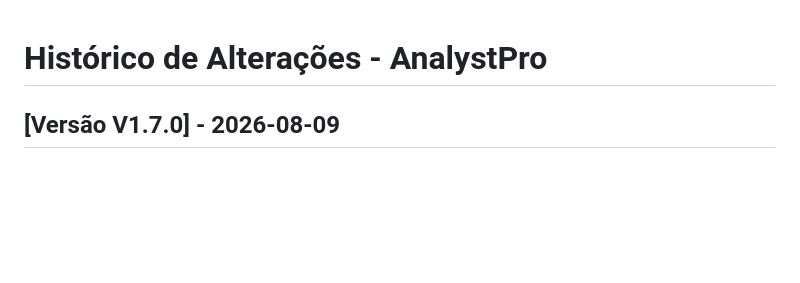
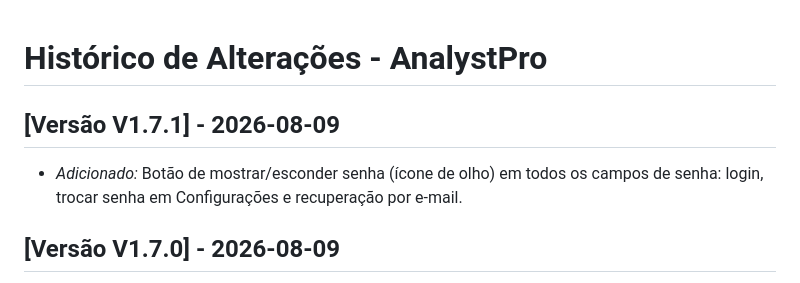
Before and after one commit to evertonltaborda1978-collab/analystpro, a Markdown page: CHANGELOG.md, the part around the change. Rendered like a GitHub page; blank space fills up the shorter version.

```diff
--- a/CHANGELOG.md
+++ b/CHANGELOG.md
@@ -1,4 +1,7 @@
 # Histórico de Alterações - AnalystPro
+
+## [Versão V1.7.1] - 2026-08-09
+- *Adicionado:* Botão de mostrar/esconder senha (ícone de olho) em todos os campos de senha: login, trocar senha em Configurações e recuperação por e-mail.
 
 ## [Versão V1.7.0] - 2026-08-09
 - *Adicionado:* Recuperação de senha por e-mail com código de 6 dígitos, via EmailJS (sem backend), substituindo a caixa de confirmação genérica do navegador.
```
